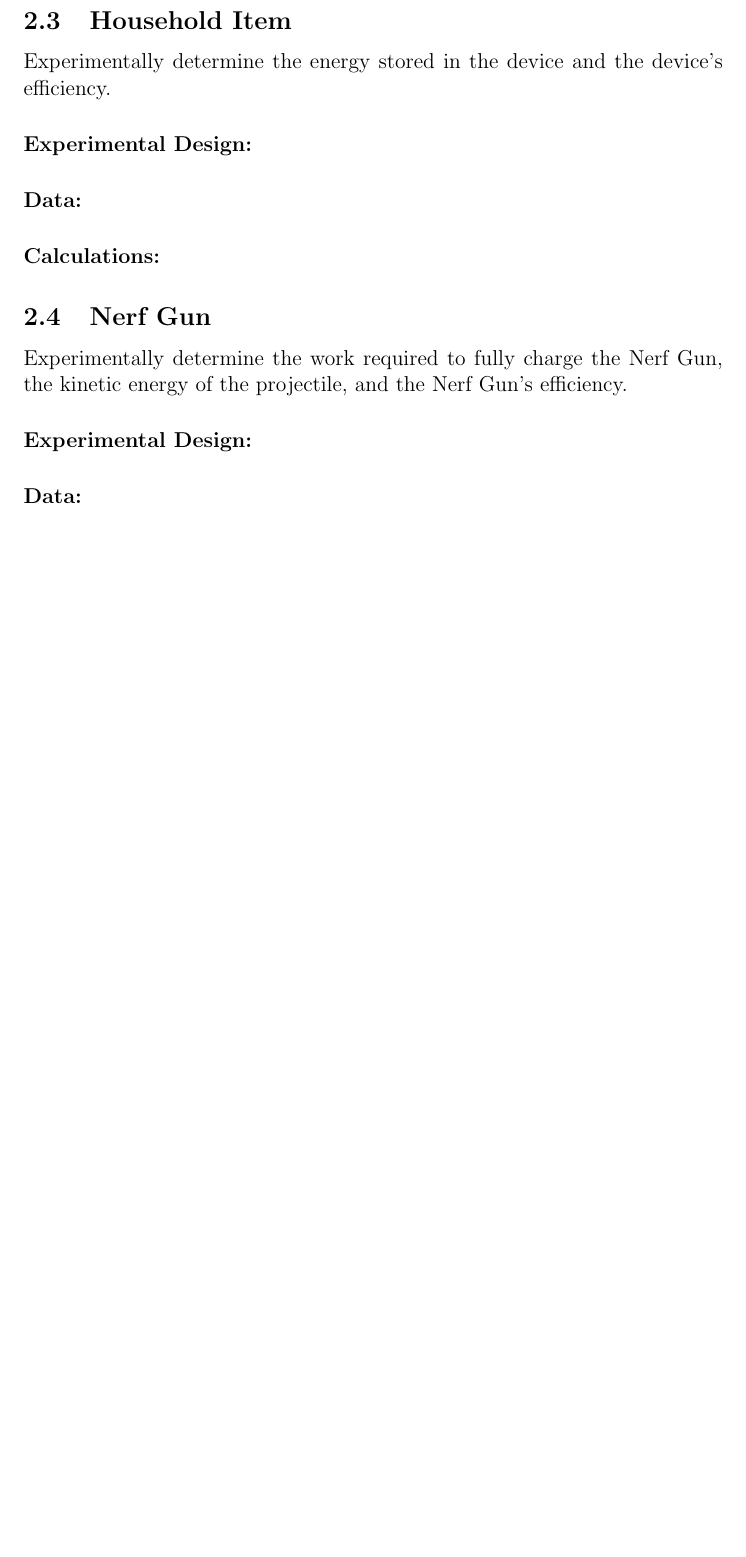
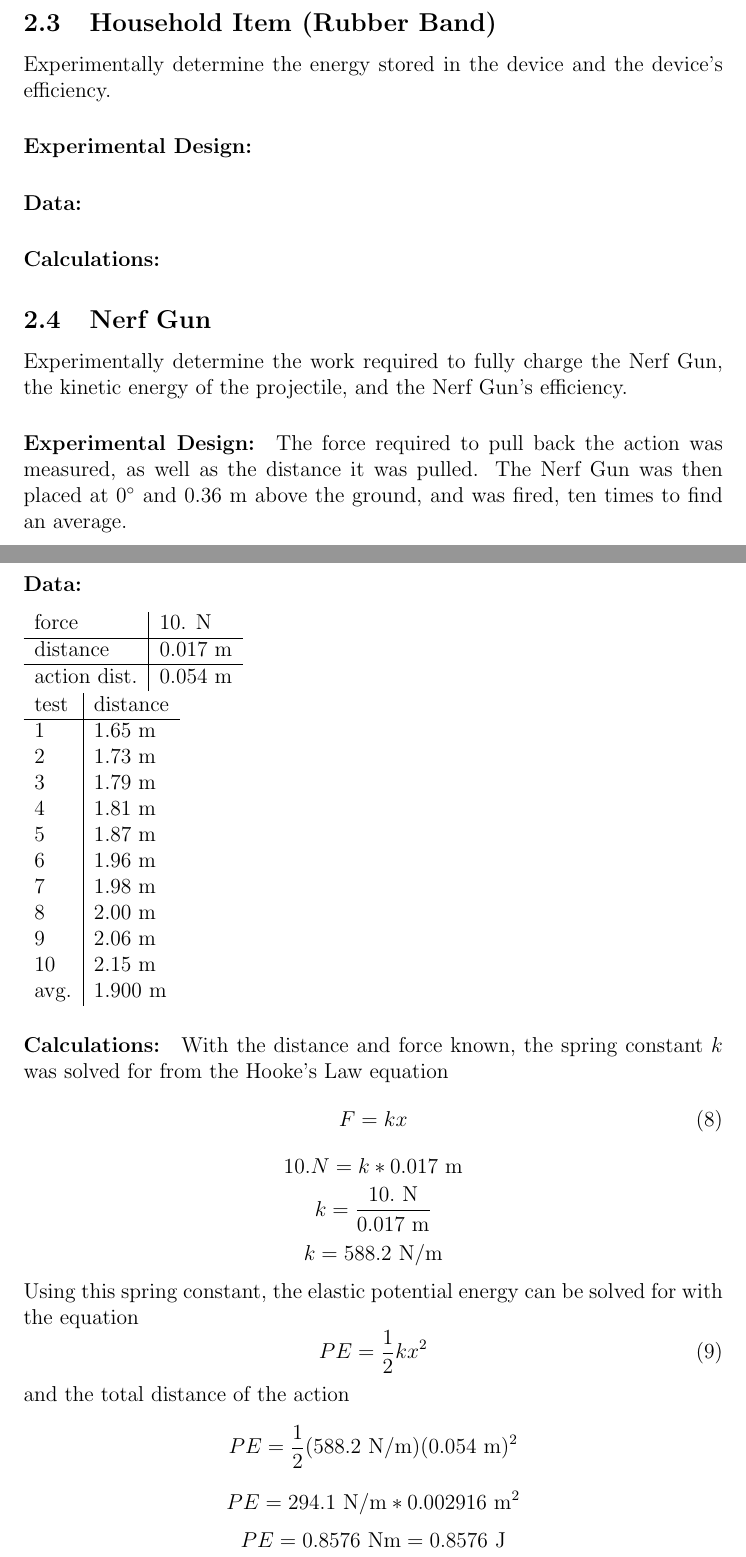
Before and after one commit to flber/School, a LaTeX document (Year4/Physics/final/final.tex): part of page 8 of 9 before the commit and two parts of pages 11 and 12 of 13 after it, the two joined at a grey line, cut so that both start at the same text, the shorter picture padded with empty space. The pictures show the PDF file Year4/Physics/final/final.pdf that the author committed with the source.

Commit message:
nightly update

```diff
--- a/Year4/Physics/final/final.tex
+++ b/Year4/Physics/final/final.tex
@@ -92,0 +93,2 @@
+	\begin{tabular}{ l|l }
+		test & force \\
@@ -92,0 +107,20 @@
+		s = r\theta
+	\end{equation}
+	$$ s = 0.045 \text{ m} * \frac{1}{2}\pi $$
+	$$ s = 0.07069 \text{ m} $$
+	With the distance and force now known, the spring constant $k$ was solved for from the Hooke's Law equation
+	\begin{equation}
+		F = kx
+	\end{equation}
+	$$ \frac{0.558 \text{ kg}}{9.8 \text{ m/s}^2} = \\
+	k * 0.07069 \text{ m} $$
+	$$ 0.05694 \text{ N} = k * 0.07069 \text{ m} $$
+	$$ k = \frac{0.05694 \text{ N}}{0.07069 \text{ m}} $$
+	$$ k = 0.8055 \text{ N/m} $$
+	Using this spring constant, the elastic potential energy can be solved for with the equation
+	\begin{equation}
+		PE = \frac{1}{2}kx^2
+	\end{equation}
+	and a new arc length
+	$$ s = 0.045 \text{ m} * \pi $$
+	$$ s = 0.1414 \text{ m} $$
@@ -98,0 +139,2 @@
+	\begin{tabular}{ l|l }
+		angle & 5$^{\circ}$ \\
@@ -98,0 +163,7 @@
+	$$ \bar{v} = 0.5714 \text{ m/s} $$
+	the result of which was then multiplied by two to find the final velocity:
+	$$ v_f = 2 * 0.5714 \text{ m/s} $$
+	$$ v_f = 0.1143 \text{ m/s} $$
+	With that velocity, the kinetic energy was found
+	\begin{equation}
+		KE = \frac{1}{2}mv^2
@@ -99 +180,2 @@
 
+	\subsection{Household Item (Rubber Band)}
@@ -105,5 +186,16 @@
 
 	\subsection{Nerf Gun}
 	Experimentally determine the work required to fully charge the Nerf Gun, the kinetic energy of the projectile, and the Nerf Gun's efficiency.
-	\paragraph{Experimental Design:}
+	\paragraph{Experimental Design:} The force required to pull back the action was measured, as well as the distance it was pulled. The Nerf Gun was then placed at 0$^{\circ}$ and 0.36 m above the ground, and was fired, ten times to find an average.
 	\paragraph{Data:}
+	\begin{flushleft}
+	\begin{tabular}{ l|l }
+		force & 10. N \\
+		\hline
+		distance & 0.017 m \\
+		\hline
+		action dist. & 0.054 m
+	\end{tabular} \\
+	\begin{tabular}{ l|l }
+		test & distance \\
+		\hline
@@ -110,3 +212,27 @@
+		avg. & 1.900 m \\
+	\end{tabular}
+	\end{flushleft}
 	\paragraph{Calculations:}
+	With the distance and force known, the spring constant $k$ was solved for from the Hooke's Law equation
+		\begin{equation}
+			F = kx
+		\end{equation}
+		$$ 10. N = k * 0.017 \text{ m} $$
+		$$ k = \frac{10. \text{ N}}{0.017 \text{ m}} $$
+		$$ k = 588.2 \text{ N/m} $$
+		Using this spring constant, the elastic potential energy can be solved for with the equation
+		\begin{equation}
+			PE = \frac{1}{2}kx^2
+		\end{equation}
+		and the total distance of the action
+		$$ PE = \frac{1}{2}(588.2\text{ N/m})(0.054\text{ m})^2 $$
+		$$ PE = 294.1\text{ N/m} * 0.002916\text{ m}^2 $$
+		$$ PE = 0.8576\text{ Nm} = 0.8576\text{ J} $$
+		The time the dart took to drop was solved with the 2d motion equation
+		\begin{equation}
+			t = \sqrt{2 * \frac{x}{9.8\text{ m/s}^2}}
+		\end{equation}
+		$$ t = \sqrt{2 * \frac{0.36\text{ m}}{9.8\text{ m/s}^2}} $$
+		$$ t =  0.27\text{ s} $$
 
 \end{document}
```
Also changed, not shown: Year4/Physics/final/final.pdf, Year4/Physics/final/final.tex (71 more changed lines), 3 other files.
